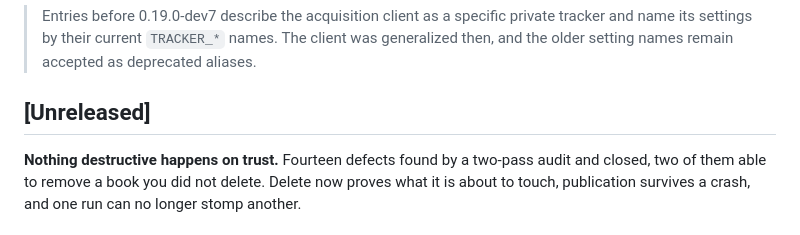
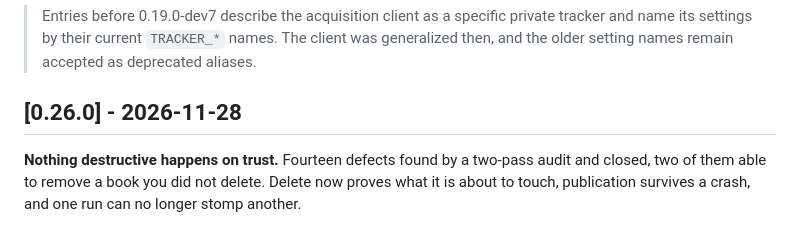
Before and after one commit to stinger303/audiobind, a Markdown page: CHANGELOG.md, the part around the change. GitHub-like rendering.

```diff
--- a/CHANGELOG.md
+++ b/CHANGELOG.md
@@ -7,7 +7,7 @@ All notable changes to this project are documented here. This project follows
 > name its settings by their current `TRACKER_*` names. The client was generalized then, and the
 > older setting names remain accepted as deprecated aliases.
 
-## [Unreleased]
+## [0.26.0] - 2026-11-28
 
 **Nothing destructive happens on trust.** Fourteen defects found by a two-pass audit and closed, two of
 them able to remove a book you did not delete. Delete now proves what it is about to touch, publication
```
Also changed, not shown: README.md (+2 -0 lines), docs/demo.gif (added), 3 other files.
